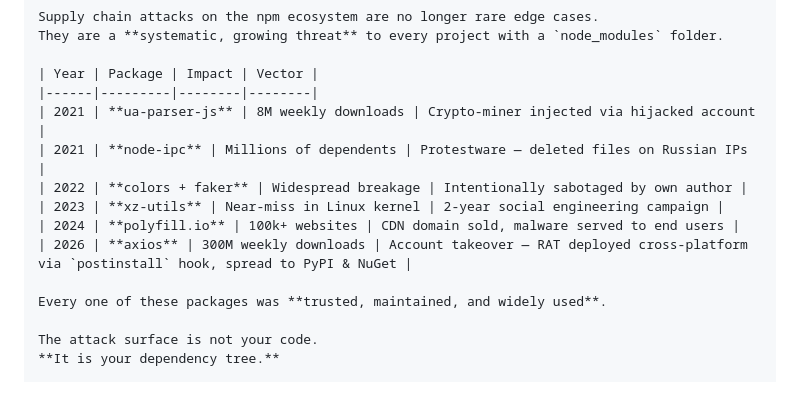
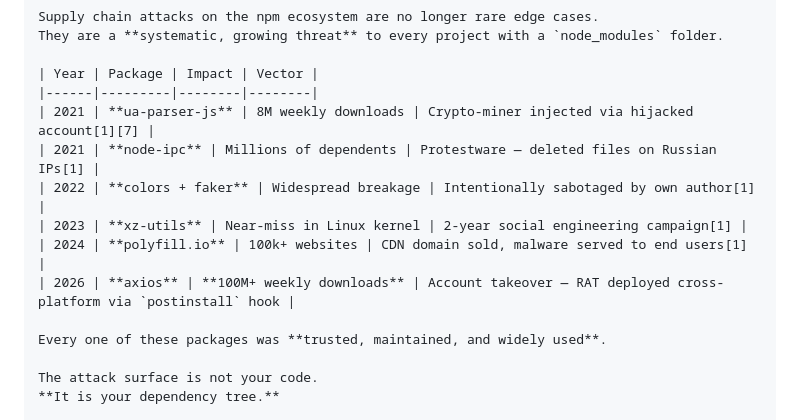
Before and after one commit to mymcp-github/nulldeps, a Markdown page: README.md, the part around the change. Rendered like a GitHub page; blank space fills up the shorter version.

```diff
--- a/README.md
+++ b/README.md
@@ -12,12 +12,12 @@ They are a **systematic, growing threat** to every project with a `node_modules`
 
 | Year | Package | Impact | Vector |
 |------|---------|--------|--------|
-| 2021 | **ua-parser-js** | 8M weekly downloads | Crypto-miner injected via hijacked account |
-| 2021 | **node-ipc** | Millions of dependents | Protestware — deleted files on Russian IPs |
-| 2022 | **colors + faker** | Widespread breakage | Intentionally sabotaged by own author |
-| 2023 | **xz-utils** | Near-miss in Linux kernel | 2-year social engineering campaign |
-| 2024 | **polyfill.io** | 100k+ websites | CDN domain sold, malware served to end users |
-| 2026 | **axios** | 300M weekly downloads | Account takeover — RAT deployed cross-platform via `postinstall` hook, spread to PyPI & NuGet |
+| 2021 | **ua-parser-js** | 8M weekly downloads | Crypto-miner injected via hijacked account[1][7] |
+| 2021 | **node-ipc** | Millions of dependents | Protestware — deleted files on Russian IPs[1] |
+| 2022 | **colors + faker** | Widespread breakage | Intentionally sabotaged by own author[1] |
+| 2023 | **xz-utils** | Near-miss in Linux kernel | 2-year social engineering campaign[1] |
+| 2024 | **polyfill.io** | 100k+ websites | CDN domain sold, malware served to end users[1] |
+| 2026 | **axios** | **100M+ weekly downloads** | Account takeover — RAT deployed cross-platform via `postinstall` hook |
 
 Every one of these packages was **trusted, maintained, and widely used**.
 
```
